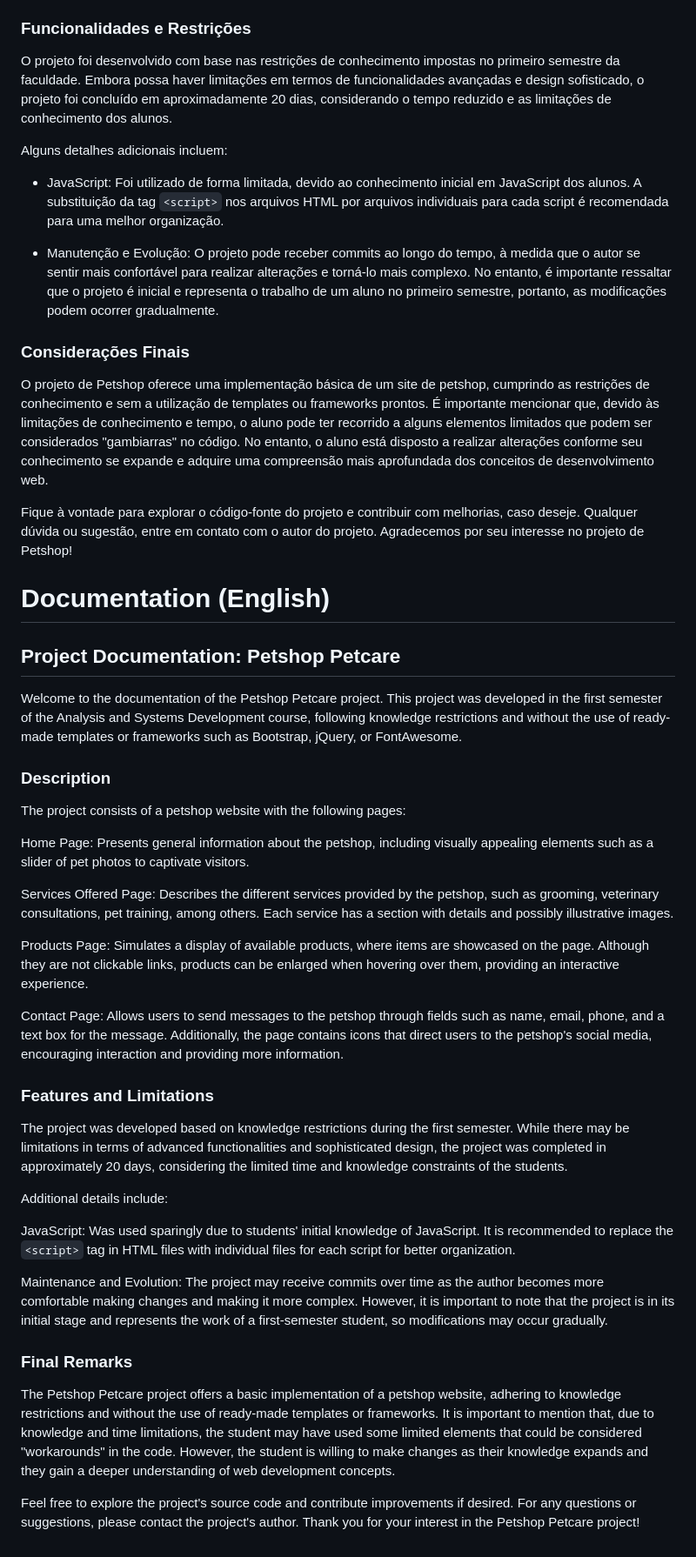
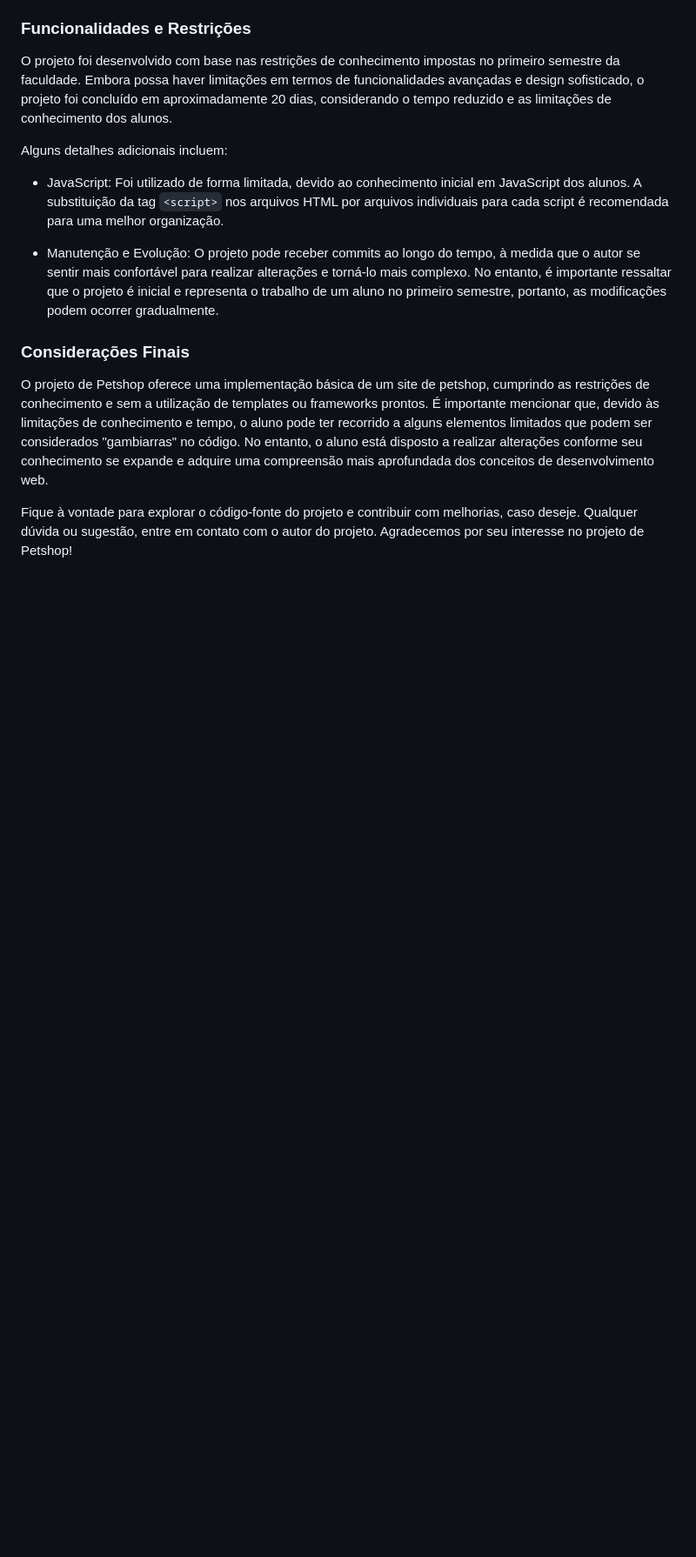
Before and after one commit to dib10/petshop, a Markdown page: README.md, the part around the change. Shown at 87% size. Rendered like a GitHub page; blank space fills up the shorter version.

```diff
--- a/README.md
+++ b/README.md
@@ -32,37 +32,3 @@ Alguns detalhes adicionais incluem:
 O projeto de Petshop  oferece uma implementação básica de um site de petshop, cumprindo as restrições de conhecimento e sem a utilização de templates ou frameworks prontos. É importante mencionar que, devido às limitações de conhecimento e tempo, o aluno pode ter recorrido a alguns elementos limitados que podem ser considerados "gambiarras" no código. No entanto, o aluno está disposto a realizar alterações conforme seu conhecimento se expande e adquire uma compreensão mais aprofundada dos conceitos de desenvolvimento web.
 
 Fique à vontade para explorar o código-fonte do projeto e contribuir com melhorias, caso deseje. Qualquer dúvida ou sugestão, entre em contato com o autor do projeto. Agradecemos por seu interesse no projeto de Petshop!
-
-# Documentation (English)
-
-## Project Documentation: Petshop Petcare
-
-Welcome to the documentation of the Petshop Petcare project. This project was developed in the first semester of the Analysis and Systems Development course, following knowledge restrictions and without the use of ready-made templates or frameworks such as Bootstrap, jQuery, or FontAwesome.
-
-### Description
-
-The project consists of a petshop website with the following pages:
-
-Home Page: Presents general information about the petshop, including visually appealing elements such as a slider of pet photos to captivate visitors.
-
-Services Offered Page: Describes the different services provided by the petshop, such as grooming, veterinary consultations, pet training, among others. Each service has a section with details and possibly illustrative images.
-
-Products Page: Simulates a display of available products, where items are showcased on the page. Although they are not clickable links, products can be enlarged when hovering over them, providing an interactive experience.
-
-Contact Page: Allows users to send messages to the petshop through fields such as name, email, phone, and a text box for the message. Additionally, the page contains icons that direct users to the petshop's social media, encouraging interaction and providing more information.
-
-### Features and Limitations
-
-The project was developed based on knowledge restrictions during the first semester. While there may be limitations in terms of advanced functionalities and sophisticated design, the project was completed in approximately 20 days, considering the limited time and knowledge constraints of the students.
-
-Additional details include:
-
-JavaScript: Was used sparingly due to students' initial knowledge of JavaScript. It is recommended to replace the `<script>` tag in HTML files with individual files for each script for better organization.
-
-Maintenance and Evolution: The project may receive commits over time as the author becomes more comfortable making changes and making it more complex. However, it is important to note that the project is in its initial stage and represents the work of a first-semester student, so modifications may occur gradually.
-
-### Final Remarks
-
-The Petshop Petcare project offers a basic implementation of a petshop website, adhering to knowledge restrictions and without the use of ready-made templates or frameworks. It is important to mention that, due to knowledge and time limitations, the student may have used some limited elements that could be considered "workarounds" in the code. However, the student is willing to make changes as their knowledge expands and they gain a deeper understanding of web development concepts.
-
-Feel free to explore the project's source code and contribute improvements if desired. For any questions or suggestions, please contact the project's author. Thank you for your interest in the Petshop Petcare project!
```
